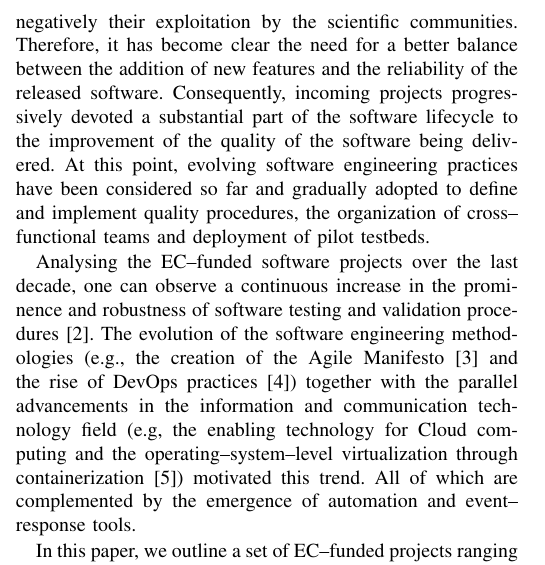
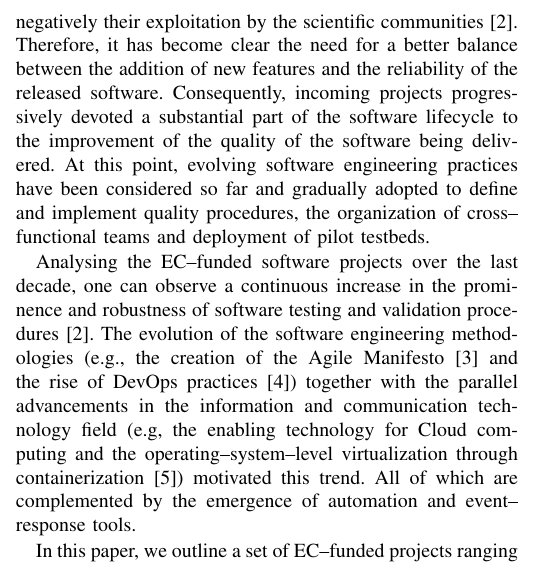
Before and after one commit to VibhutiDKhanduri/paper-ieee-software-reliability, a LaTeX paper (paper-ieee-trans.tex): part of one column of page 1 of 10, cut so that both start at the same text. Compiled offline with pdfLaTeX; a missing font is replaced by an installed copy or a similar font; a LaTeX package or settings file that is missing is left out.

Commit message:
added reference

```diff
--- a/paper-ieee-trans.tex
+++ b/paper-ieee-trans.tex
@@ -69,7 +69,7 @@ rollbacks and patches applied to production systems, compared to the software de
 % Comment
 %P1 C2 L18: Claiming that stability and reliability was regularly compromised is quite a bold statement -- it needs at least some citations, and preferably some explanation of what forms this compromise took for a few prominent cases.
 reliability of the e--Infrastructures was often compromised, affecting
-negatively their exploitation by the scientific communities.
+negatively their exploitation by the scientific communities \cite{aiftimiei}.
 % Comments
 %P1 C2 L24: Was this realisation imposed "from above" e.g. by coordinated EC/ERC oversight, or was it "emergent" from the demands of the independent scientific communities?
 Therefore, it has become clear the need for a better balance between the addition of new features
```
